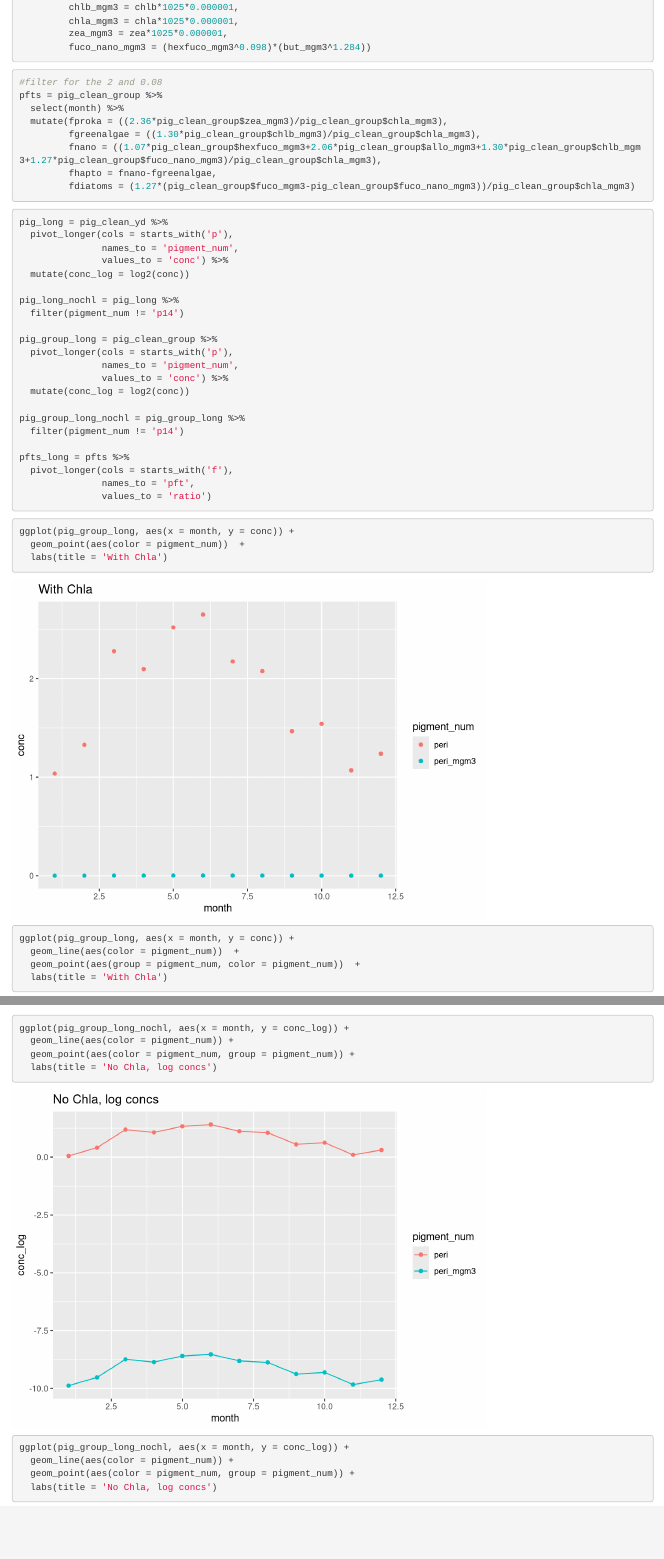
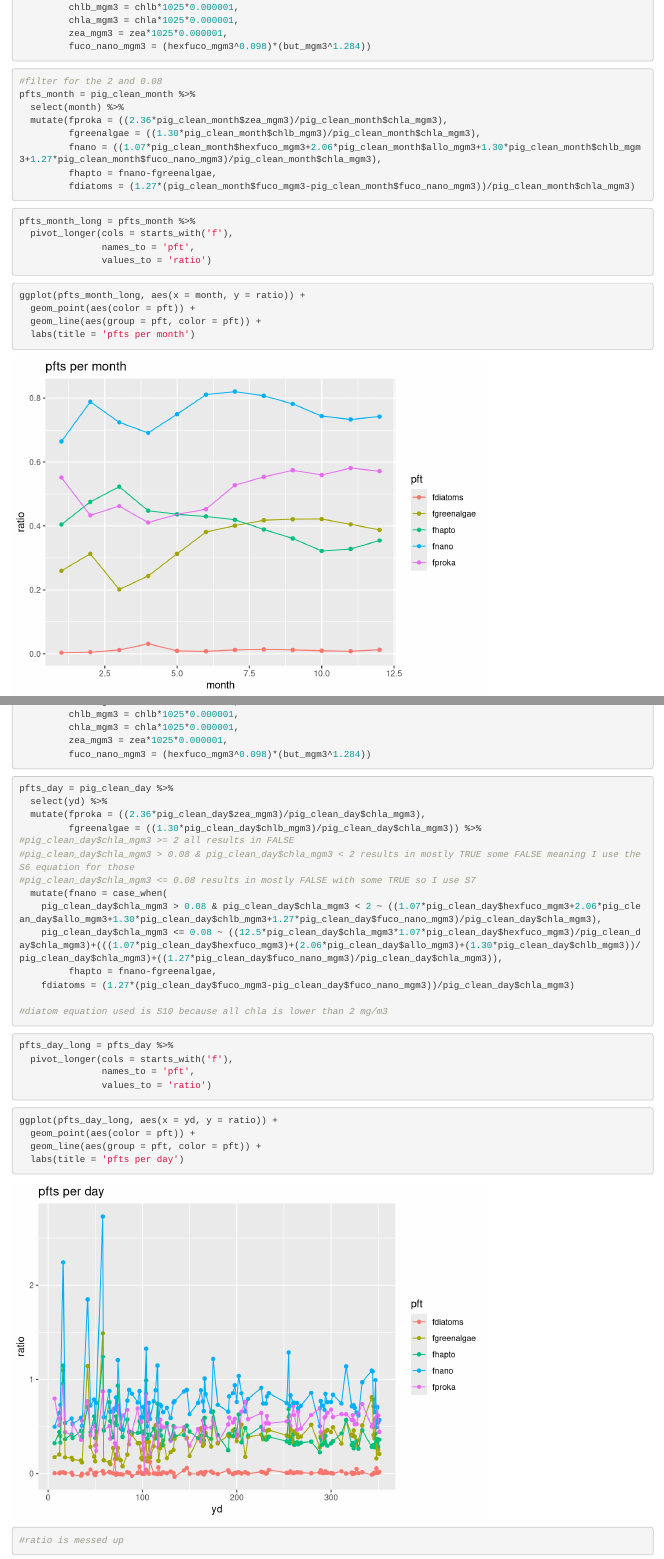
Before and after one commit to marianatorres4/OceanCritters, an R Markdown document (BATS_Pigment_Hackathon.Rmd): the page in a window 1100 px wide, from 1780 px down before the commit and from 1850 px down after it, so that both start at the same text, and a second part further down, joined at a grey line. Rendered offline with R 4.5, knitr and Pandoc, with nearby package versions.

Commit message:
Updated with correct filters based on chla and daily averaged
Still need to work on ratios

````diff
--- a/BATS_Pigment_Hackathon.Rmd
+++ b/BATS_Pigment_Hackathon.Rmd
@@ -70,46 +73,20 @@ pig_clean_group = pig_clean_yd %>%
 
 ```{r}
 #filter for the 2 and 0.08
-pfts = pig_clean_group %>%
+pfts_month = pig_clean_month %>%
   select(month) %>%
-  mutate(fproka = ((2.36*pig_clean_group$zea_mgm3)/pig_clean_group$chla_mgm3),
-         fgreenalgae = ((1.30*pig_clean_group$chlb_mgm3)/pig_clean_group$chla_mgm3),
-         fnano = ((1.07*pig_clean_group$hexfuco_mgm3+2.06*pig_clean_group$allo_mgm3+1.30*pig_clean_group$chlb_mgm3+1.27*pig_clean_group$fuco_nano_mgm3)/pig_clean_group$chla_mgm3),
+  mutate(fproka = ((2.36*pig_clean_month$zea_mgm3)/pig_clean_month$chla_mgm3),
+         fgreenalgae = ((1.30*pig_clean_month$chlb_mgm3)/pig_clean_month$chla_mgm3),
+         fnano = ((1.07*pig_clean_month$hexfuco_mgm3+2.06*pig_clean_month$allo_mgm3+1.30*pig_clean_month$chlb_mgm3+1.27*pig_clean_month$fuco_nano_mgm3)/pig_clean_month$chla_mgm3),
          fhapto = fnano-fgreenalgae,
-         fdiatoms = (1.27*(pig_clean_group$fuco_mgm3-pig_clean_group$fuco_nano_mgm3))/pig_clean_group$chla_mgm3)
+         fdiatoms = (1.27*(pig_clean_month$fuco_mgm3-pig_clean_month$fuco_nano_mgm3))/pig_clean_month$chla_mgm3)
 ```
 
 ```{r}
-pig_long = pig_clean_yd %>%
-  pivot_longer(cols = starts_with('p'),
-               names_to = 'pigment_num',
-               values_to = 'conc') %>%
-  mutate(conc_log = log2(conc))
-
-pig_long_nochl = pig_long %>%
-  filter(pigment_num != 'p14')
-
-pig_group_long = pig_clean_group %>%
-  pivot_longer(cols = starts_with('p'),
-               names_to = 'pigment_num',
-               values_to = 'conc') %>%
-  mutate(conc_log = log2(conc))
-
-pig_group_long_nochl = pig_group_long %>%
-  filter(pigment_num != 'p14')
-
-pfts_long = pfts %>%
+pfts_month_long = pfts_month %>%
   pivot_longer(cols = starts_with('f'),
                names_to = 'pft',
                values_to = 'ratio')
 ```
 
 ```{r}
-ggplot(pig_group_long, aes(x = month, y = conc)) +
-  geom_point(aes(color = pigment_num))  +
-  labs(title = 'With Chla')
-
-ggplot(pig_group_long, aes(x = month, y = conc)) +
-  geom_line(aes(color = pigment_num))  +
-  geom_point(aes(group = pigment_num, color = pigment_num))  +
-  labs(title = 'With Chla')
@@ -130,9 +93 @@ ggplot(pig_group_long_nochl, aes(x = month, y = conc)) +
-ggplot(pig_group_long_nochl, aes(x = month, y = conc_log)) +
-  geom_line(aes(color = pigment_num)) +
-  geom_point(aes(color = pigment_num, group = pigment_num)) +
-  labs(title = 'No Chla, log concs')
-
-ggplot(pig_group_long_nochl, aes(x = month, y = conc_log)) +
-  geom_line(aes(color = pigment_num)) +
-  geom_point(aes(color = pigment_num, group = pigment_num)) +
-  labs(title = 'No Chla, log concs')
+ggplot(pfts_month_long, aes(x = month, y = ratio)) +
@@ -148,3 +95,5 @@ ggplot(pfts_long, aes(x = month, y = ratio)) +
   geom_line(aes(group = pft, color = pft)) +
   labs(title = 'pfts per month')
 ```
+
+```{r}
@@ -150,0 +117,37 @@ ggplot(pfts_long, aes(x = month, y = ratio)) +
+         chlb_mgm3 = chlb*1025*0.000001,
+         chla_mgm3 = chla*1025*0.000001,
+         zea_mgm3 = zea*1025*0.000001,
+         fuco_nano_mgm3 = (hexfuco_mgm3^0.098)*(but_mgm3^1.284))
+```
+
+```{r}
+pfts_day = pig_clean_day %>%
+  select(yd) %>%
+  mutate(fproka = ((2.36*pig_clean_day$zea_mgm3)/pig_clean_day$chla_mgm3),
+         fgreenalgae = ((1.30*pig_clean_day$chlb_mgm3)/pig_clean_day$chla_mgm3)) %>%
+#pig_clean_day$chla_mgm3 >= 2 all results in FALSE
+#pig_clean_day$chla_mgm3 > 0.08 & pig_clean_day$chla_mgm3 < 2 results in mostly TRUE some FALSE meaning I use the S6 equation for those
+#pig_clean_day$chla_mgm3 <= 0.08 results in mostly FALSE with some TRUE so I use S7
+  mutate(fnano = case_when(
+    pig_clean_day$chla_mgm3 > 0.08 & pig_clean_day$chla_mgm3 < 2 ~ ((1.07*pig_clean_day$hexfuco_mgm3+2.06*pig_clean_day$allo_mgm3+1.30*pig_clean_day$chlb_mgm3+1.27*pig_clean_day$fuco_nano_mgm3)/pig_clean_day$chla_mgm3),
+    pig_clean_day$chla_mgm3 <= 0.08 ~ ((12.5*pig_clean_day$chla_mgm3*1.07*pig_clean_day$hexfuco_mgm3)/pig_clean_day$chla_mgm3)+(((1.07*pig_clean_day$hexfuco_mgm3)+(2.06*pig_clean_day$allo_mgm3)+(1.30*pig_clean_day$chlb_mgm3))/pig_clean_day$chla_mgm3)+((1.27*pig_clean_day$fuco_nano_mgm3)/pig_clean_day$chla_mgm3)),
+         fhapto = fnano-fgreenalgae,
+    fdiatoms = (1.27*(pig_clean_day$fuco_mgm3-pig_clean_day$fuco_nano_mgm3))/pig_clean_day$chla_mgm3)
+
+#diatom equation used is S10 because all chla is lower than 2 mg/m3
+```
+
+```{r}
+pfts_day_long = pfts_day %>%
+  pivot_longer(cols = starts_with('f'),
+               names_to = 'pft',
+               values_to = 'ratio')
+```
+
+```{r}
+ggplot(pfts_day_long, aes(x = yd, y = ratio)) +
+  geom_point(aes(color = pft)) +
+  geom_line(aes(group = pft, color = pft)) +
+  labs(title = 'pfts per day')
+#ratio is messed up
+```
````
Also changed, not shown: BATS_Pigment_Hackathon.Rmd (50 more changed lines).
